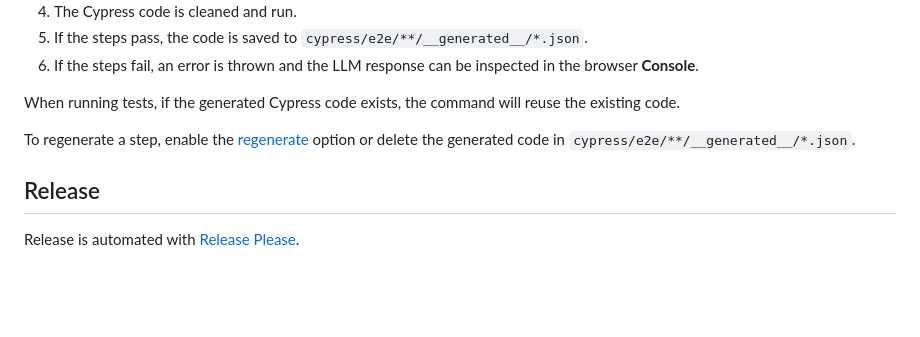
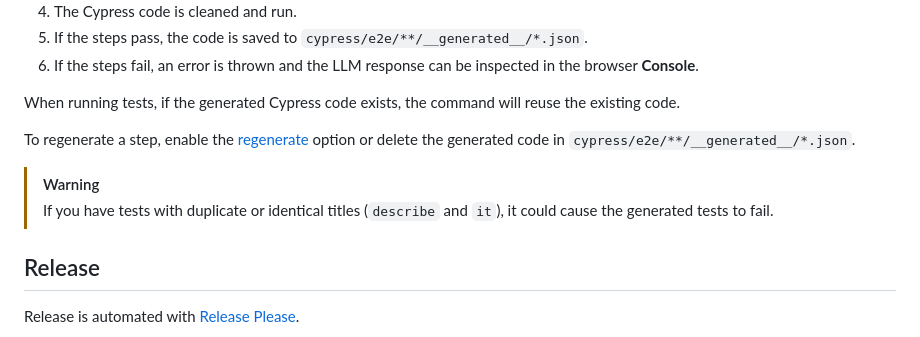
Before and after one commit to ai-action/cy-ai, a Markdown page: README.md, the part around the change. GitHub-like rendering; blank space fills up the shorter version.

Commit message:
docs(readme): add blockquote about generated tests

```diff
--- a/README.md
+++ b/README.md
@@ -232,6 +232,9 @@ When running tests, if the generated Cypress code exists, the command will reuse
 
 To regenerate a step, enable the [regenerate](#regenerate) option or delete the generated code in `cypress/e2e/**/__generated__/*.json`.
 
+> [!WARNING]
+> If you have tests with duplicate or identical titles (`describe` and `it`), it could cause the generated tests to fail.
+
 ## Release
 
 Release is automated with [Release Please](https://github.com/googleapis/release-please).
```
